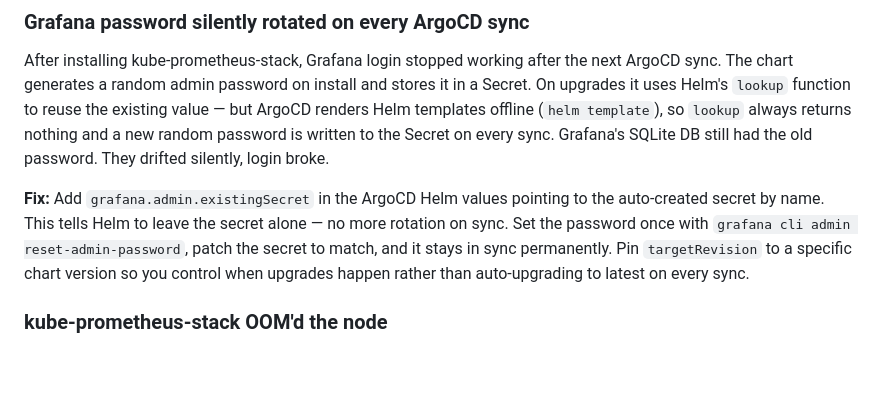
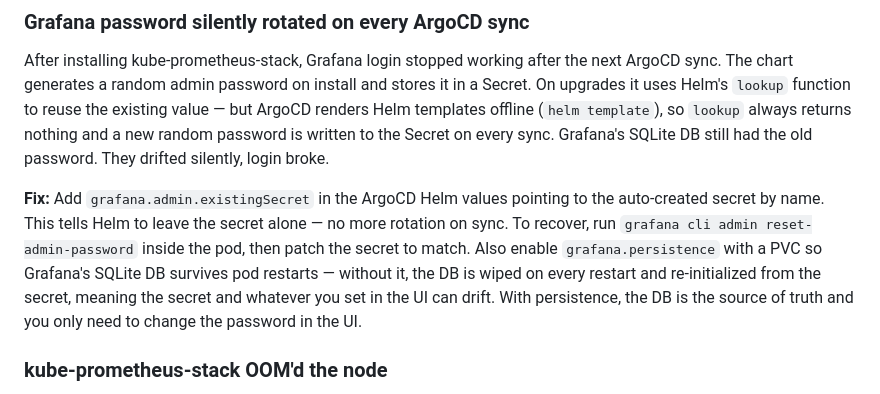
Before and after one commit to Cdub-63/christian-wallace.com, a Markdown page: README.md, the part around the change. Rendered like a GitHub page; blank space fills up the shorter version.

Commit message:
Update Grafana lesson learned to include PVC context
Co-Authored-By: Claude Sonnet 4.6 <noreply@anthropic.com>

```diff
--- a/README.md
+++ b/README.md
@@ -146,7 +146,7 @@ Setting `runAsNonRoot: true` on the pod is only the start. nginx:alpine's defaul
 
 After installing kube-prometheus-stack, Grafana login stopped working after the next ArgoCD sync. The chart generates a random admin password on install and stores it in a Secret. On upgrades it uses Helm's `lookup` function to reuse the existing value — but ArgoCD renders Helm templates offline (`helm template`), so `lookup` always returns nothing and a new random password is written to the Secret on every sync. Grafana's SQLite DB still had the old password. They drifted silently, login broke.
 
-**Fix:** Add `grafana.admin.existingSecret` in the ArgoCD Helm values pointing to the auto-created secret by name. This tells Helm to leave the secret alone — no more rotation on sync. Set the password once with `grafana cli admin reset-admin-password`, patch the secret to match, and it stays in sync permanently. Pin `targetRevision` to a specific chart version so you control when upgrades happen rather than auto-upgrading to latest on every sync.
+**Fix:** Add `grafana.admin.existingSecret` in the ArgoCD Helm values pointing to the auto-created secret by name. This tells Helm to leave the secret alone — no more rotation on sync. To recover, run `grafana cli admin reset-admin-password` inside the pod, then patch the secret to match. Also enable `grafana.persistence` with a PVC so Grafana's SQLite DB survives pod restarts — without it, the DB is wiped on every restart and re-initialized from the secret, meaning the secret and whatever you set in the UI can drift. With persistence, the DB is the source of truth and you only need to change the password in the UI.
 
 ### kube-prometheus-stack OOM'd the node
 
```
